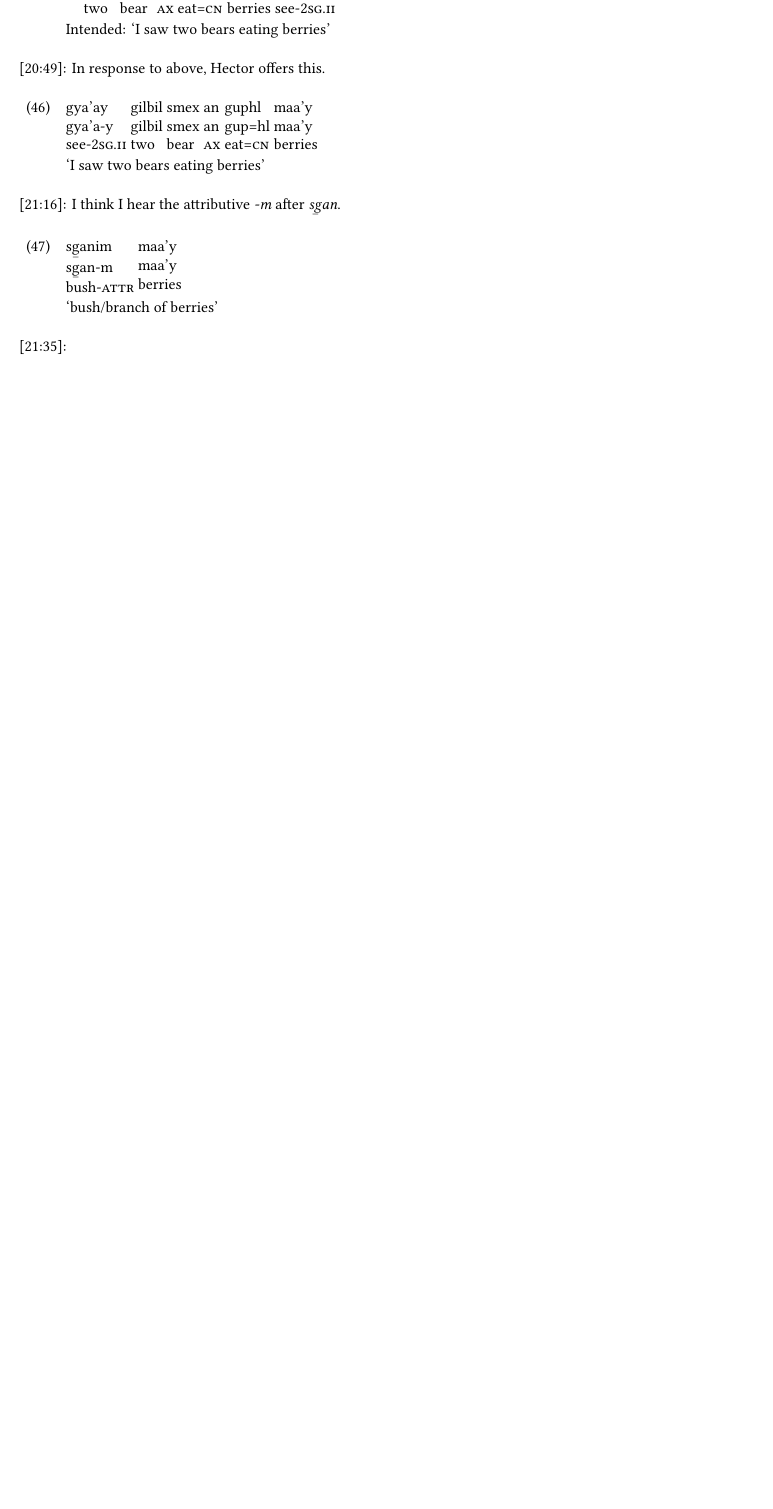
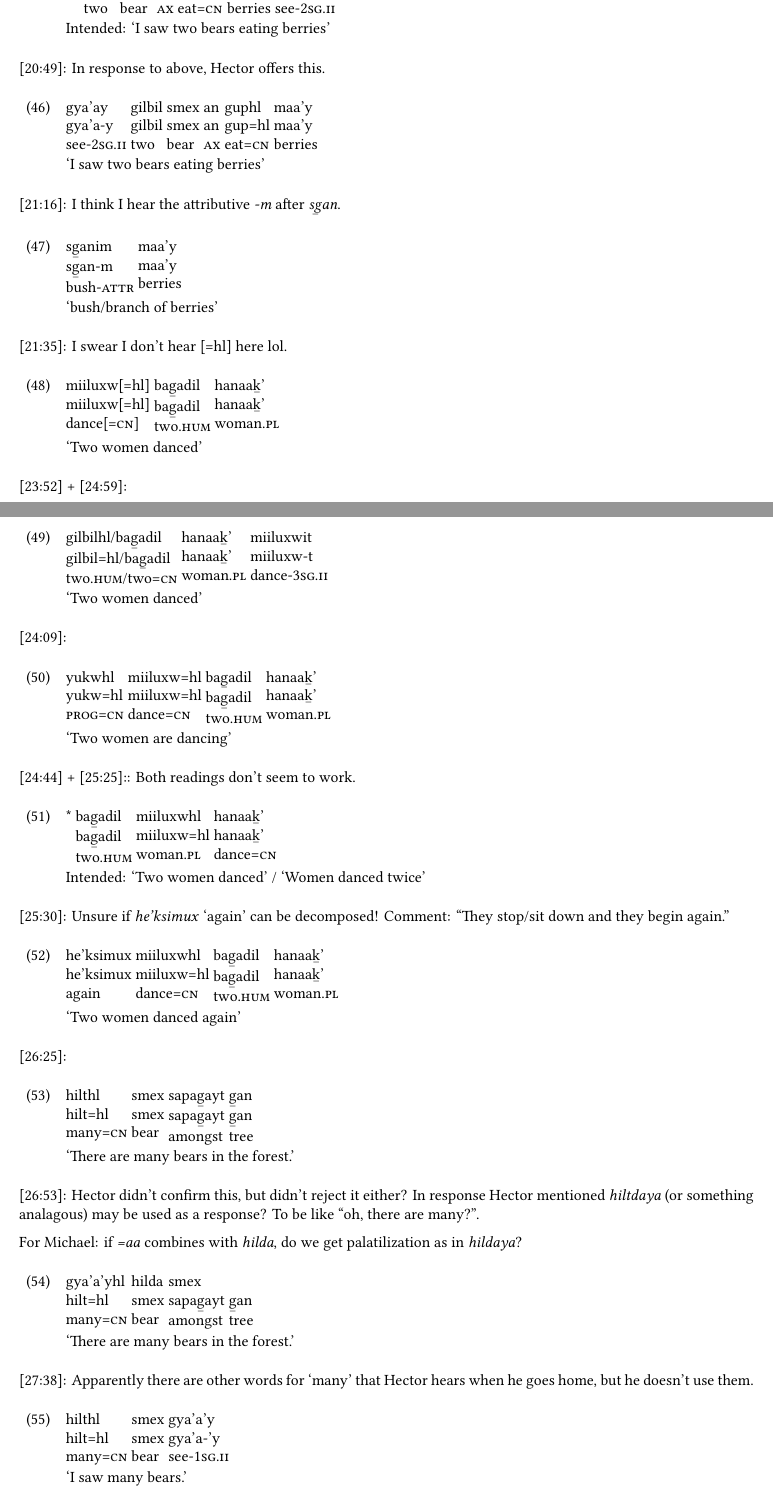
Before and after one commit to mdiederichsen/GitksanGroupF, a LaTeX document (transcriptions/main.tex, which reads transcriptions/sessions/2026-10-01.tex): part of page 12 of 13 before the commit and two parts of pages 12 and 13 of 16 after it, the two joined at a grey line, cut so that both start at the same text, the shorter picture padded with empty space. Compiled offline with XeLaTeX.

Commit message:
transcribed 10.01

```diff
--- a/transcriptions/sessions/2026-10-01.tex
+++ b/transcriptions/sessions/2026-10-01.tex
@@ -163,4 +165,79 @@ Note that Hector first says the sentence without \textit{an}, but it feels like
     `bush/branch of berries'
 \end{exe}
 
-[21:35]:
+[21:35]:  I swear I don't hear [=hl] here lol.
+
+\begin{exe}
+    \ex \glll miiluxw[=hl] ba\tsb{g}adil hanaa\tsb{k}' \\
+    miiluxw[=hl] ba\tsb{g}adil hanaa\tsb{k}' \\
+    dance[=\Cn{}] two.\Hum{} woman.\Pl{} \\
+    `Two women danced'
+\end{exe}
+
+
+[23:52] + [24:59]:
+
+\begin{exe}
+    \ex \glll gilbilhl/ba\tsb{g}adil hanaa\tsb{k}' miiluxwit  \\
+    gilbil=hl/ba\tsb{g}adil hanaa\tsb{k}' miiluxw-t \\
+    two.\Hum{}/two=\Cn{} woman.\Pl{} dance-\Tsg{}.\Ii{}  \\
+    `Two women danced'
+\end{exe}
+
+[24:09]:
+
+\begin{exe}
+    \ex \glll yukwhl miiluxw=hl ba\tsb{g}adil hanaa\tsb{k}' \\
+    yukw=hl miiluxw=hl ba\tsb{g}adil hanaa\tsb{k}' \\
+    \Prog{}=\Cn{} dance=\Cn{} two.\Hum{} woman.\Pl{} \\
+    `Two women are dancing'
+\end{exe}
+
+[24:44] + [25:25]:: Both readings don't seem to work.
+
+\begin{exe}
+    \ex \glll * ba\tsb{g}adil miiluxwhl hanaa\tsb{k}' \\
+    {} ba\tsb{g}adil miiluxw=hl hanaa\tsb{k}' \\
+    {} two.\Hum{} woman.\Pl{} dance=\Cn{}\\
+    Intended: `Two women danced' / `Women danced twice'
+\end{exe}
+
+[25:30]: Unsure if \textit{he'ksimux} `again' can be decomposed! Comment: ``They stop/sit down and they begin again.''
+
+\begin{exe}
+    \ex \glll he'ksimux miiluxwhl ba\tsb{g}adil hanaa\tsb{k}' \\
+    he'ksimux miiluxw=hl ba\tsb{g}adil hanaa\tsb{k}' \\
+    again dance=\Cn{} two.\Hum{} woman.\Pl{} \\
+    `Two women danced again'
+\end{exe}
+
+[26:25]:
+
+\begin{exe}
+    \ex \glll hilthl smex sapa\tsb{g}ayt \tsb{g}an \\
+    hilt=hl smex sapa\tsb{g}ayt \tsb{g}an \\
+    many=\Cn{} bear amongst tree\\
+    `There are many bears in the forest.'
+\end{exe}
+
+[26:53]: Hector didn't confirm this, but didn't reject it either? In response Hector mentioned \textit{hiltdaya} (or something analagous) may be used as a response? To be like ``oh, there are many?''.
+
+For Michael: if \textit{=aa} combines with \textit{hilda}, do we get palatilization as in \textit{hildaya}?
+
+\begin{exe}
+    \ex \glll gya'a'yhl hilda smex \\
+    hilt=hl smex sapa\tsb{g}ayt \tsb{g}an \\
+    many=\Cn{} bear amongst tree\\
+    `There are many bears in the forest.'
+\end{exe}
+
+[27:38]: Apparently there are other words for `many' that Hector hears when he goes home, but he doesn't use them.
+
+\begin{exe}
+    \ex \glll hilthl smex gya'a'y \\
+    hilt=hl smex gya'a-'y \\
+    many=\Cn{} bear see-\Fsg{}.\Ii{}\\
+    `I saw many bears.'
+\end{exe}
+
+[28:40]: Don't really hear a \textit{=hl} after \textit{silkw}. Is is there underlyingly?
@@ -166,0 +250 @@ Note that Hector first says the sentence without \textit{an}, but it feels like
+\end{exe}
```
Also changed, not shown: transcriptions/main.pdf, transcriptions/sessions/2026-10-01.tex (74 more changed lines).
